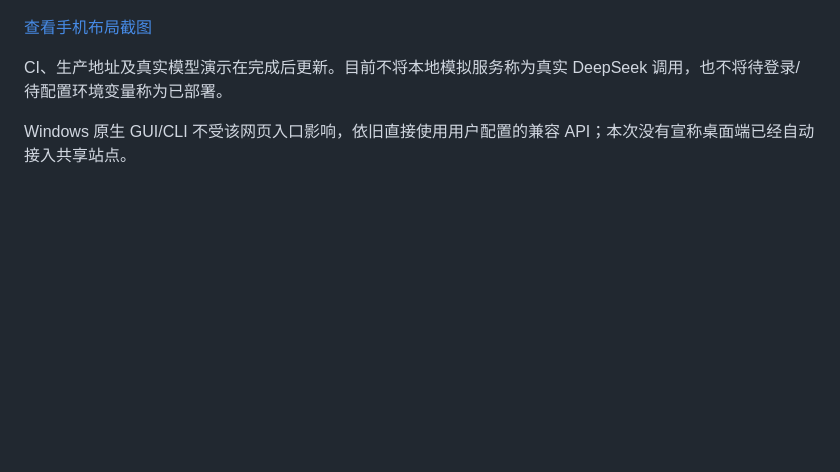
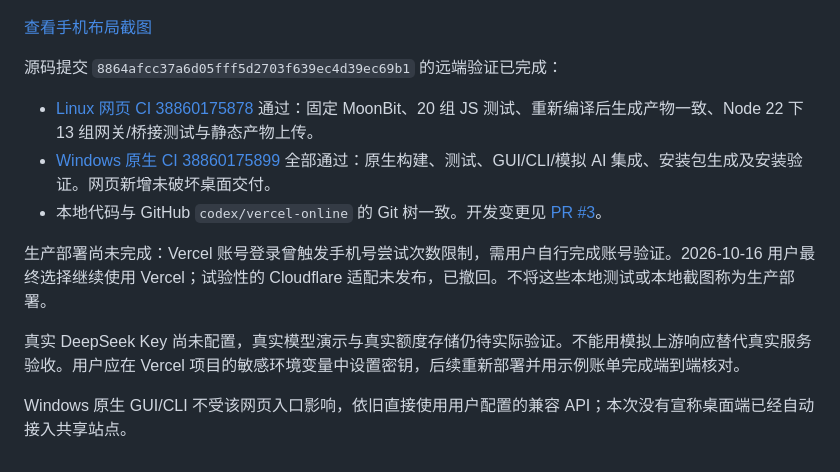
Before and after one commit to William206920/Splict-easy, a Markdown page: docs/VERCEL_DEPLOYMENT.md, the part around the change. GitHub-like rendering; blank space fills up the shorter version.

Commit message:
Record verified online/Windows CI and pending Vercel account/API setup

```diff
--- a/docs/VERCEL_DEPLOYMENT.md
+++ b/docs/VERCEL_DEPLOYMENT.md
@@ -62,6 +62,14 @@ node scripts/serve-web.mjs
 
 [查看手机布局截图](screenshots/online-mobile.png)
 
-CI、生产地址及真实模型演示在完成后更新。目前不将本地模拟服务称为真实 DeepSeek 调用，也不将待登录/待配置环境变量称为已部署。
+源码提交 `8864afcc37a6d05fff5d2703f639ec4d39ec69b1` 的远端验证已完成：
+
+- [Linux 网页 CI 38860175878](https://github.com/William206920/Splict-easy/actions/runs/38860175878) 通过：固定 MoonBit、20 组 JS 测试、重新编译后生成产物一致、Node 22 下 13 组网关/桥接测试与静态产物上传。
+- [Windows 原生 CI 38860175899](https://github.com/William206920/Splict-easy/actions/runs/38860175899) 全部通过：原生构建、测试、GUI/CLI/模拟 AI 集成、安装包生成及安装验证。网页新增未破坏桌面交付。
+- 本地代码与 GitHub `codex/vercel-online` 的 Git 树一致。开发变更见 [PR #3](https://github.com/William206920/Splict-easy/pull/3)。
+
+生产部署尚未完成：Vercel 账号登录曾触发手机号尝试次数限制，需用户自行完成账号验证。2026-10-16 用户最终选择继续使用 Vercel；试验性的 Cloudflare 适配未发布，已撤回。不将这些本地测试或本地截图称为生产部署。
+
+真实 DeepSeek Key 尚未配置，真实模型演示与真实额度存储仍待实际验证。不能用模拟上游响应替代真实服务验收。用户应在 Vercel 项目的敏感环境变量中设置密钥，后续重新部署并用示例账单完成端到端核对。
 
 Windows 原生 GUI/CLI 不受该网页入口影响，依旧直接使用用户配置的兼容 API；本次没有宣称桌面端已经自动接入共享站点。
```
Also changed, not shown: AI_USAGE.md (+1 -1 lines).
